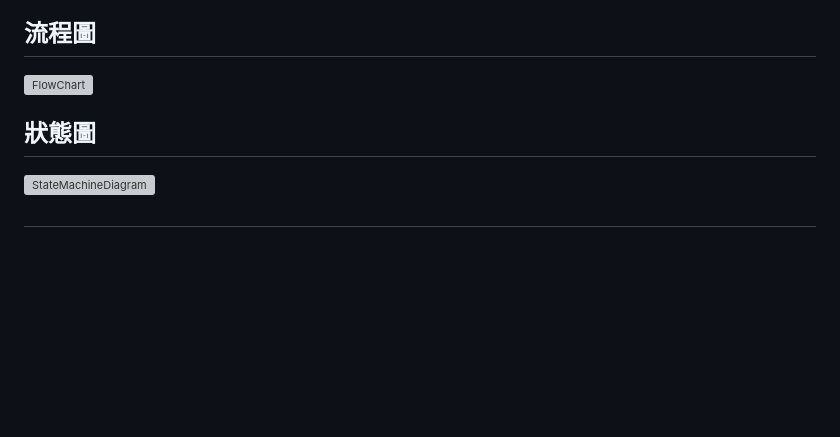
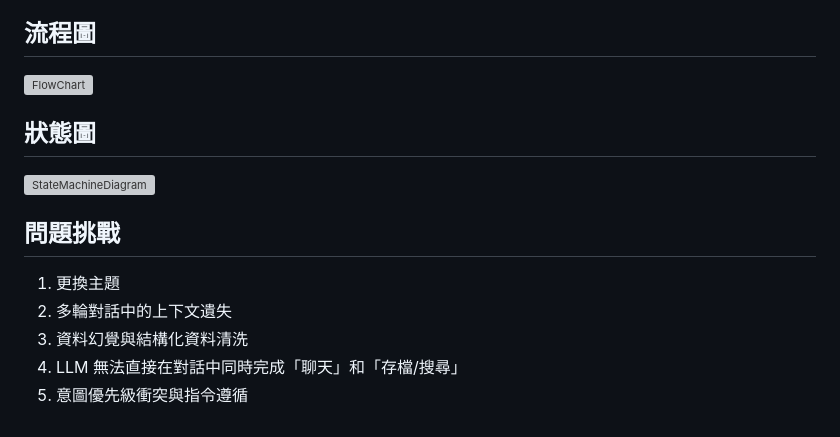
Before and after one commit to Jackson-0915/TOC_finalproject, a Markdown page: README.md, the part around one of its changes. Drawn GitHub-style; blank space fills up the shorter version; grey boxes are pictures that could not be loaded.

Commit message:
Update README with challenges and new flowchart
Added a new section on challenges and updated flowchart image.

```diff
--- a/README.md
+++ b/README.md
@@ -98,4 +98,9 @@ MODEL_NAME = ""
 ## 狀態圖
 <img width="15415" height="4800" alt="StateMachineDiagram" src="https://github.com/user-attachments/assets/5b64029a-66a3-4b96-b1aa-4e1e2974981a" />
 
-##
+## 問題挑戰
+1. 更換主題
+2. 多輪對話中的上下文遺失
+3. 資料幻覺與結構化資料清洗
+4. LLM 無法直接在對話中同時完成「聊天」和「存檔/搜尋」
+5. 意圖優先級衝突與指令遵循
```
Also changed, not shown: other parts of README.md (+1 -1 lines).
